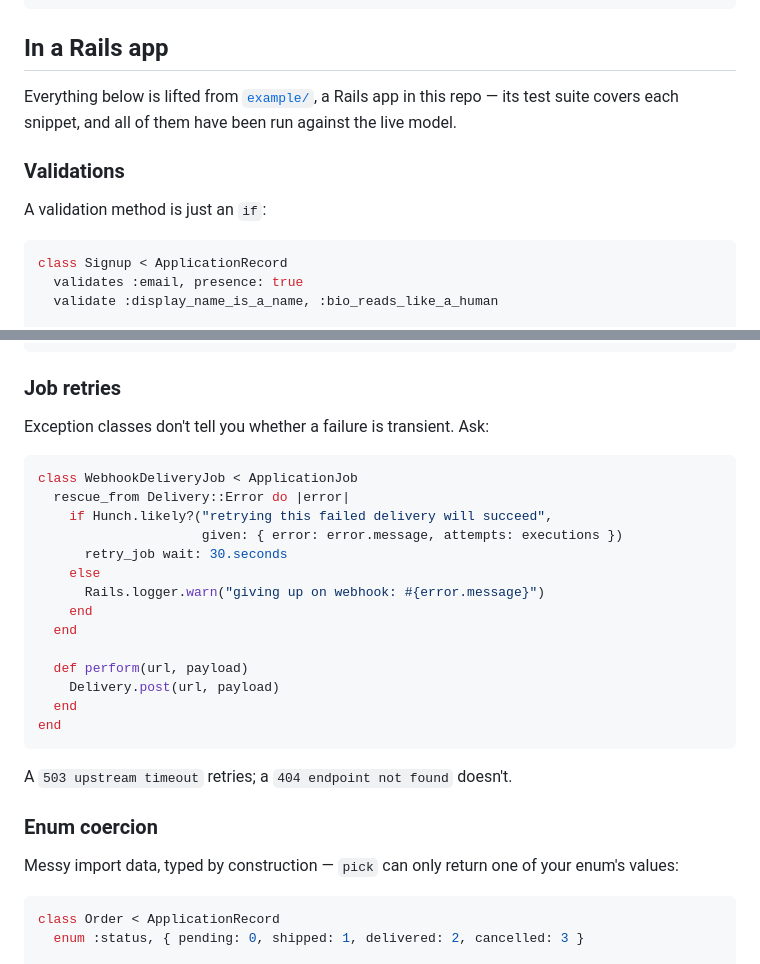
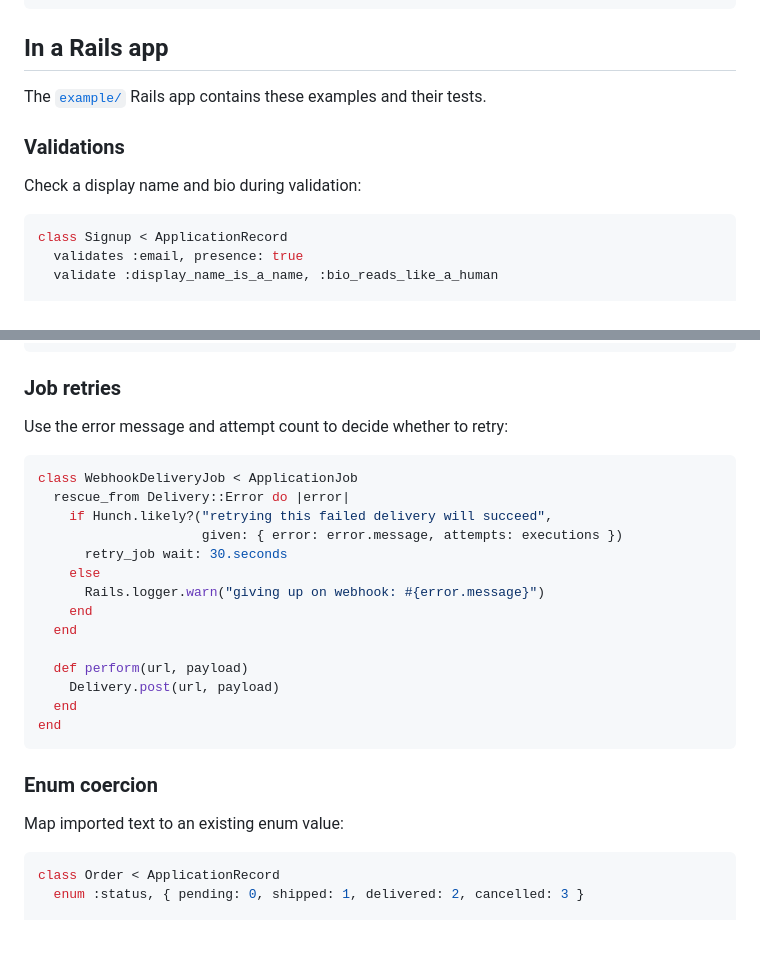
Before and after one commit to carldaws/hunch, a Markdown page: README.md, 2 parts joined by grey strips. Rendered like a GitHub page; blank space fills up the shorter version.

````diff
--- a/README.md
+++ b/README.md
@@ -94,13 +96,11 @@ result.mood.level         # => :livid
 
 ## In a Rails app
 
-Everything below is lifted from [`example/`](example), a Rails app in this
-repo — its test suite covers each snippet, and all of them have been run
-against the live model.
+The [`example/`](example) Rails app contains these examples and their tests.
 
 ### Validations
 
-A validation method is just an `if`:
+Check a display name and bio during validation:
 
 ```ruby
 class Signup < ApplicationRecord
@@ -189,7 +189,7 @@ end
 
 ### Job retries
 
-Exception classes don't tell you whether a failure is transient. Ask:
+Use the error message and attempt count to decide whether to retry:
 
 ```ruby
 class WebhookDeliveryJob < ApplicationJob
@@ -208,12 +208,9 @@ class WebhookDeliveryJob < ApplicationJob
 end
 ```
 
-A `503 upstream timeout` retries; a `404 endpoint not found` doesn't.
-
 ### Enum coercion
 
-Messy import data, typed by construction — `pick` can only return one of
-your enum's values:
+Map imported text to an existing enum value:
 
 ```ruby
 class Order < ApplicationRecord
````
Also changed, not shown: other parts of README.md (+45 -44 lines).
